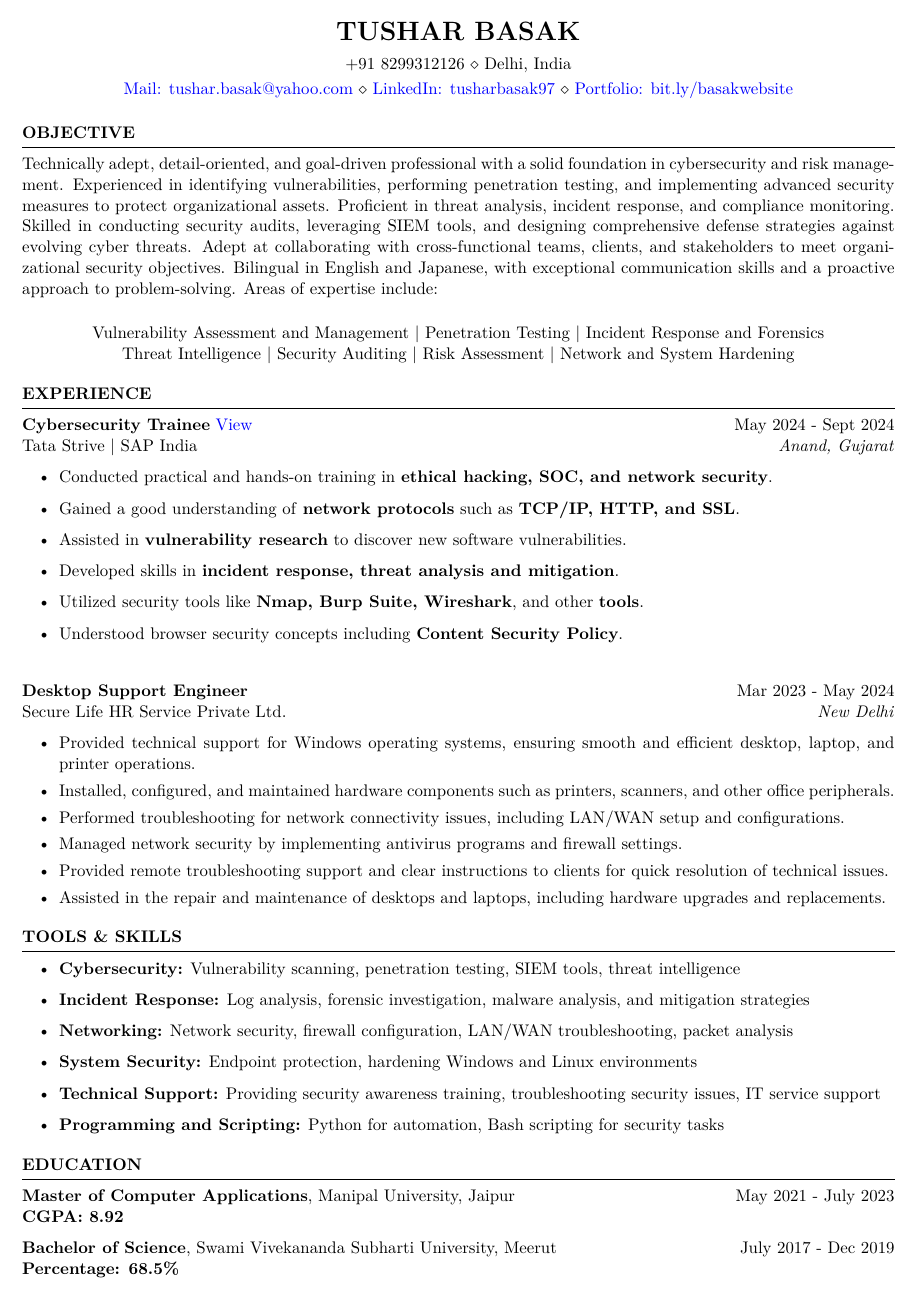
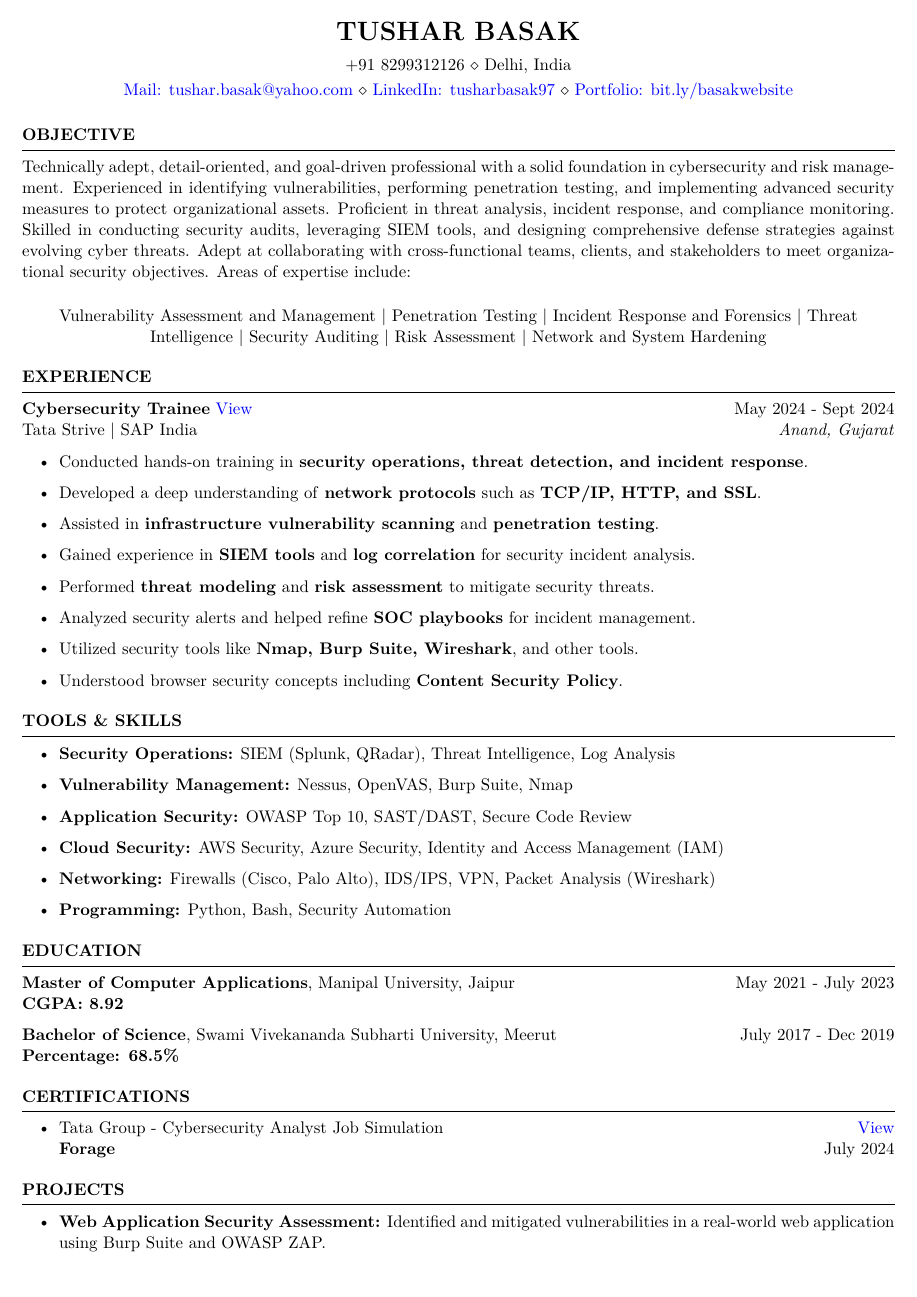
Before and after one commit to tusharbasak97/website, a LaTeX CV (assets/resume.tex): page 1 of 2. Compiled offline with pdfLaTeX.

Commit message:
Update 2025

```diff
--- a/assets/resume.tex
+++ b/assets/resume.tex
@@ -20,16 +20,14 @@
 %----------------------------------------------------------------------------------------
 \begin{rSection}{OBJECTIVE}
 
-{Technically adept, detail-oriented, and goal-driven professional with a solid foundation in cybersecurity and risk management. Experienced in identifying vulnerabilities, performing penetration testing, and implementing advanced security measures to protect organizational assets. Proficient in threat analysis, incident response, and compliance monitoring. Skilled in conducting security audits, leveraging SIEM tools, and designing comprehensive defense strategies against evolving cyber threats. Adept at collaborating with cross-functional teams, clients, and stakeholders to meet organizational security objectives. Bilingual in English and Japanese, with exceptional communication skills and a proactive approach to problem-solving. Areas of expertise include:}
+Technically adept, detail-oriented, and goal-driven professional with a solid foundation in cybersecurity and risk management. Experienced in identifying vulnerabilities, performing penetration testing, and implementing advanced security measures to protect organizational assets. Proficient in threat analysis, incident response, and compliance monitoring. Skilled in conducting security audits, leveraging SIEM tools, and designing comprehensive defense strategies against evolving cyber threats. Adept at collaborating with cross-functional teams, clients, and stakeholders to meet organizational security objectives. Areas of expertise include:
 
 \vspace{3mm}
 \begin{center}
-    Vulnerability Assessment and Management | Penetration Testing | Incident Response and Forensics \\
-    Threat Intelligence | Security Auditing | Risk Assessment | Network and System Hardening
+    Vulnerability Assessment and Management | Penetration Testing | Incident Response and Forensics | Threat Intelligence | Security Auditing | Risk Assessment | Network and System Hardening
 \end{center}
 
 \end{rSection}
-
 
 %----------------------------------------------------------------------------------------
 %	WORK EXPERIENCE SECTION
@@ -39,15 +37,23 @@
 \textbf{Cybersecurity Trainee} \href{https://bit.ly/basakstrive}{View} \hfill May 2024 - Sept 2024\\
 Tata Strive $|$ SAP India \hfill \textit{Anand, Gujarat}
  \begin{itemize}
-    \item Conducted practical and hands-on training in \textbf{ethical hacking, SOC, and network security}.
-    \item Gained a good understanding of \textbf{network protocols} such as \textbf{TCP/IP, HTTP, and SSL}.
+    % \item Conducted practical and hands-on training in \textbf{ethical hacking, SOC, and network security}.
+    % \item Gained a good understanding of \textbf{network protocols} such as \textbf{TCP/IP, HTTP, and SSL}.
     % \item Performed \textbf{OSINT (Open Source Intelligence)} techniques and tools.
-    \item Assisted in \textbf{vulnerability research} to discover new software vulnerabilities.
-    \item Developed skills in \textbf{incident response, threat analysis and mitigation}.
-    \item Utilized security tools like \textbf{Nmap, Burp Suite, Wireshark}, and other \textbf{tools}.
+    % \item Assisted in \textbf{vulnerability research} to discover new software vulnerabilities.
+    % \item Developed skills in \textbf{incident response, threat analysis and mitigation}.
+    % \item Utilized security tools like \textbf{Nmap, Burp Suite, Wireshark}, and other \textbf{tools}.
     % \item Learned about \textbf{web application hacking} and \textbf{OWASP Top 10 Security Issues}.
+    % \item Understood browser security concepts including \textbf{Content Security Policy}.
+    % \item Built and automated \textbf{Red Teaming workflows} and security tools.
+    \item Conducted hands-on training in \textbf{security operations, threat detection, and incident response}.
+    \item Developed a deep understanding of \textbf{network protocols} such as \textbf{TCP/IP, HTTP, and SSL}.
+    \item Assisted in \textbf{infrastructure vulnerability scanning} and \textbf{penetration testing}.
+    \item Gained experience in \textbf{SIEM tools} and \textbf{log correlation} for security incident analysis.
+    \item Performed \textbf{threat modeling} and \textbf{risk assessment} to mitigate security threats.
+    \item Analyzed security alerts and helped refine \textbf{SOC playbooks} for incident management.
+    \item Utilized security tools like \textbf{Nmap, Burp Suite, Wireshark}, and other tools.
     \item Understood browser security concepts including \textbf{Content Security Policy}.
-    % \item Built and automated \textbf{Red Teaming workflows} and security tools.
  \end{itemize}
 % \textbf{Cybersecurity Analyst} \hfill July 2024\\
 % Tata Group's Forage \hfill \textit{Remote}
@@ -58,18 +64,19 @@ Tata Strive $|$ SAP India \hfill \textit{Anand, Gujarat}
 %     \item Delivered comprehensive documentation and presentations, showcasing the ability to communicate complex technical concepts effectively.
 %  \end{itemize}
 
-\vspace{6mm}
-\textbf{Desktop Support Engineer} \hfill Mar 2023 - May 2024\\
-Secure Life HR Service Private Ltd. \hfill \textit{New Delhi}
- \begin{itemize}
-    \itemsep -3pt {}
-     \item Provided technical support for Windows operating systems, ensuring smooth and efficient desktop, laptop, and printer operations.
-     \item Installed, configured, and maintained hardware components such as printers, scanners, and other office peripherals.
-     \item Performed troubleshooting for network connectivity issues, including LAN/WAN setup and configurations.
-     \item Managed network security by implementing antivirus programs and firewall settings.
-     \item Provided remote troubleshooting support and clear instructions to clients for quick resolution of technical issues.
-     \item Assisted in the repair and maintenance of desktops and laptops, including hardware upgrades and replacements.
- \end{itemize}
+% \vspace{6mm}
+% \textbf{Desktop Support Engineer} \hfill Mar 2023 - May 2024\\
+% Secure Life HR Service Private Ltd. \hfill \textit{New Delhi}
+%  \begin{itemize}
+%     \itemsep -3pt {}
+%     \item Provided technical support for \textbf{Windows operating systems}, ensuring smooth and efficient desktop, laptop, and printer operations.
+%     \item Installed, configured, and maintained hardware components such as printers, scanners, and other office peripherals.
+%     \item Performed troubleshooting for \textbf{network connectivity issues}, including \textbf{LAN/WAN} setup and configurations.
+%     \item Managed \textbf{network security} by implementing \textbf{antivirus programs} and \textbf{firewall settings}.
+%     \item Provided remote troubleshooting support and clear instructions to clients for quick resolution of technical issues.
+%     \item Assisted in the repair and maintenance of desktops and laptops, including hardware upgrades and replacements.
+% \end{itemize}
+
 
 \end{rSection}
 
@@ -78,14 +85,21 @@ Secure Life HR Service Private Ltd. \hfill \textit{New Delhi}
 %----------------------------------------------------------------------------------------
 \begin{rSection}{TOOLS \& SKILLS}
 \begin{itemize}
-    \item \textbf{Cybersecurity:} Vulnerability scanning, penetration testing, SIEM tools, threat intelligence
-    \item \textbf{Incident Response:} Log analysis, forensic investigation, malware analysis, and mitigation strategies
-    \item \textbf{Networking:} Network security, firewall configuration, LAN/WAN troubleshooting, packet analysis
-    \item \textbf{System Security:} Endpoint protection, hardening Windows and Linux environments
-    \item \textbf{Technical Support:} Providing security awareness training, troubleshooting security issues, IT service support
-    \item \textbf{Programming and Scripting:} Python for automation, Bash scripting for security tasks
+    \item \textbf{Security Operations:} SIEM (Splunk, QRadar), Threat Intelligence, Log Analysis
+    \item \textbf{Vulnerability Management:} Nessus, OpenVAS, Burp Suite, Nmap
+    \item \textbf{Application Security:} OWASP Top 10, SAST/DAST, Secure Code Review
+    \item \textbf{Cloud Security:} AWS Security, Azure Security, Identity and Access Management (IAM)
+    \item \textbf{Networking:} Firewalls (Cisco, Palo Alto), IDS/IPS, VPN, Packet Analysis (Wireshark)
+    \item \textbf{Programming:} Python, Bash, Security Automation
+    % \item \textbf{SOC Tools:} SIEM platforms (Splunk, IBM QRadar), EDR solutions (CrowdStrike, SentinelOne), SOAR tools
+    % \item \textbf{Threat Detection:} Log analysis, threat intelligence platforms (MITRE ATT\&CK), anomaly detection
+    % \item \textbf{Incident Response:} Playbook development, malware analysis, forensic investigation, and root cause analysis
+    % \item \textbf{Networking:} Packet analysis (Wireshark), firewall rule management, IDS/IPS systems (Snort, Suricata)
+    % \item \textbf{System Security:} Hardening Windows and Linux systems, endpoint protection tools, vulnerability scanning (Nessus, OpenVAS)
+    % \item \textbf{Programming and Scripting:} Python for automation (log parsing, alert correlation), Bash scripting for SOC tasks
 \end{itemize}
 \end{rSection}
+
 
 
 %----------------------------------------------------------------------------------------
@@ -122,6 +136,7 @@ Secure Life HR Service Private Ltd. \hfill \textit{New Delhi}
 %----------------------------------------------------------------------------------------
 \begin{rSection}{PROJECTS}
 \begin{itemize}
+    \item \textbf{Web Application Security Assessment:} Identified and mitigated vulnerabilities in a real-world web application using Burp Suite and OWASP ZAP.
     \item \textbf{Completion of 30+ Labs on PortSwigger and 5+ Machines on TryHackMe:} {Completed over 30 hands-on labs on \textit{PortSwigger}, mastering a wide range of web vulnerabilities, including \textit{SQL Injection}, \textit{Cross-Site Scripting (XSS)}, \textit{Cross-Site Request Forgery (CSRF)}, \textit{Clickjacking}, \textit{XML External Entity (XXE) Injection}, \textit{Server-Side Request Forgery (SSRF)}, \textit{Path Traversal}, \textit{HTTP Request Smuggling}, \textit{OS Command Injection}, and more. Gained expertise in identifying and exploiting modern vulnerabilities in web applications, \textit{APIs}, and \textit{GraphQL}. Additionally, solved 5+ real-world machines on \textit{TryHackMe}, focusing on topics such as privilege escalation, penetration testing, and secure configurations.}
     \item \textbf{Penetration Testing on Metasploitable2:} {Performed ethical hacking and exploitation of the intentionally vulnerable \textit{Metasploitable} machine within a virtual lab environment. Conducted reconnaissance using tools like \textit{Nmap}, exploited vulnerabilities using the \textit{Metasploit Framework}, and demonstrated techniques such as \textit{SQL Injection}, privilege escalation, and exploitation of misconfigured services. Documented the attack methodology and proposed actionable security measures to secure similar systems.}
 \end{itemize}
@@ -182,0 +180,7 @@ BloodConnect Foundation \hfill \textit{Kanpur, UP}
+OWASP Top 10
+Nessus, OpenVAS, Qualys, Burp Suite
+Web Application Security
+API Security
+Secure Code Review
+Network Security
+Firewalls (Cisco, Palo Alto, Check Point, Fortinet)
```
Also changed, not shown: assets/resume.pdf, assets/resume.tex (97 more changed lines).
